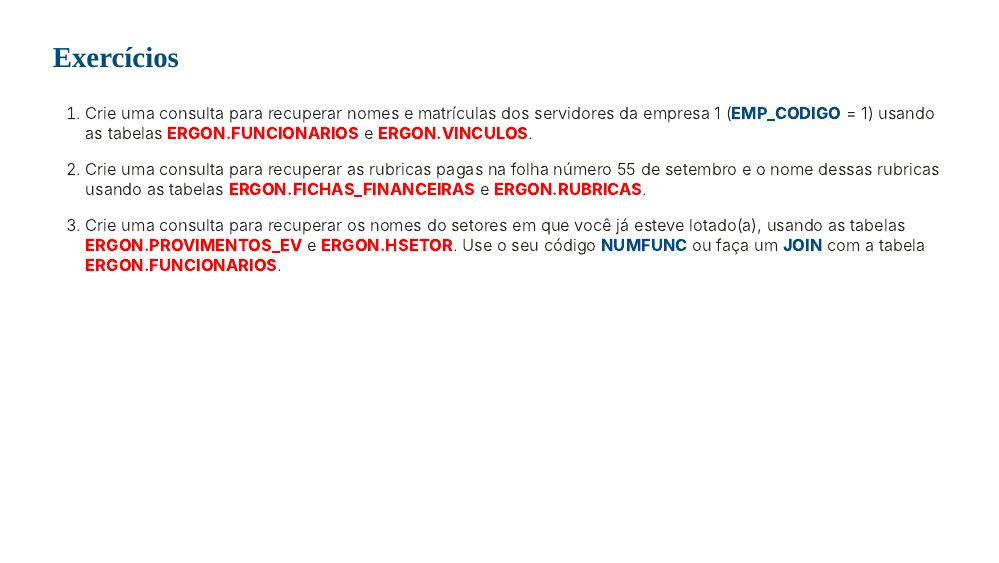
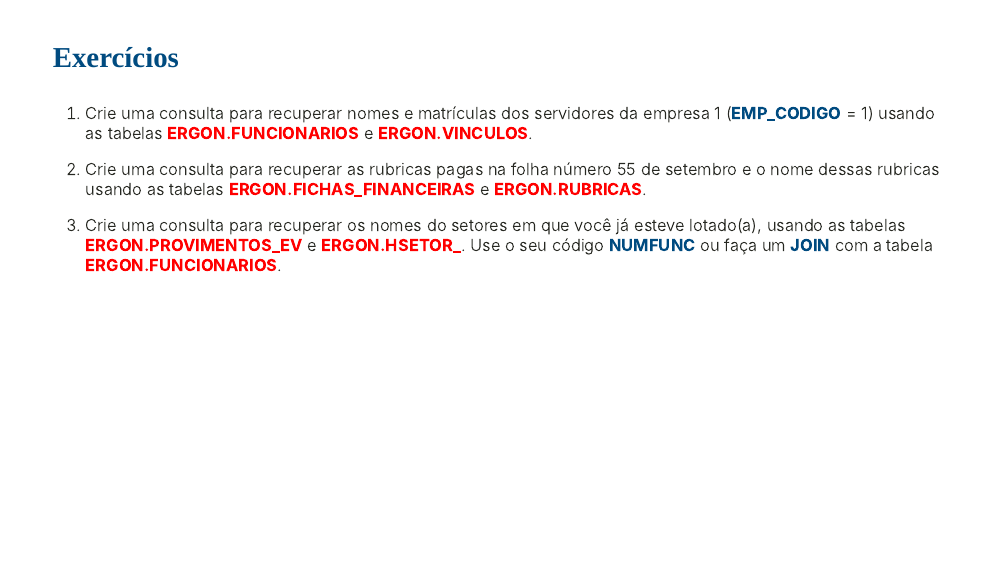
Before and after one commit to heitorxbarros/intro_sql, an R Markdown document (parte04.Rmd): page 14 of 25. The pictures show the slides in the output file parte04.html that the author committed with the source; the slides are laid out offline by our stand-in for remark.js, each with all of its steps uncovered, in fonts that may differ from those the slides ask for, and without slide numbers, shadows or browser add-ons; a font, style sheet, LaTeX package, included part or bibliography that could not be used is replaced or left out.

Commit message:
Ajuste _

```diff
--- a/parte04.Rmd
+++ b/parte04.Rmd
@@ -249,7 +249,7 @@ knitr::include_graphics("images/JOIN3.png")
 
 2. Crie uma consulta para recuperar as rubricas pagas na folha número 55 de setembro e o nome dessas rubricas usando as tabelas <strong style="color:red;">ERGON.FICHAS_FINANCEIRAS</strong> e <strong style="color:red;">ERGON.RUBRICAS</strong>.
 
-3. Crie uma consulta para recuperar os nomes do setores em que você já esteve lotado(a), usando as tabelas <strong style="color:red;">ERGON.PROVIMENTOS_EV</strong> e <strong style="color:red;">ERGON.HSETOR</strong>. Use o seu código **NUMFUNC** ou faça um **JOIN** com a tabela <strong style="color:red;">ERGON.FUNCIONARIOS</strong>.
+3. Crie uma consulta para recuperar os nomes do setores em que você já esteve lotado(a), usando as tabelas <strong style="color:red;">ERGON.PROVIMENTOS_EV</strong> e <strong style="color:red;">ERGON.HSETOR_</strong>. Use o seu código **NUMFUNC** ou faça um **JOIN** com a tabela <strong style="color:red;">ERGON.FUNCIONARIOS</strong>.
 
 ---
 ### JOIN
```
Also changed, not shown: parte04.html.
